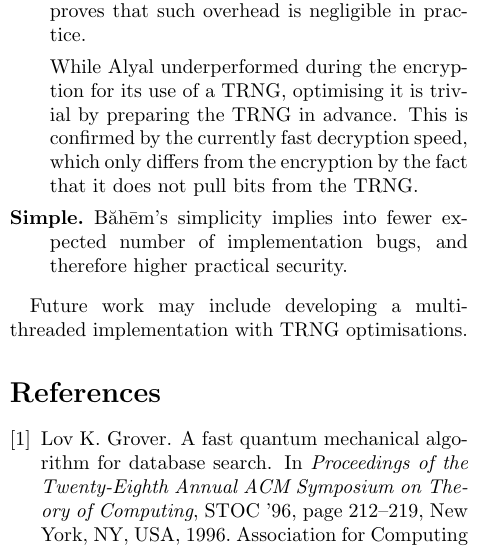
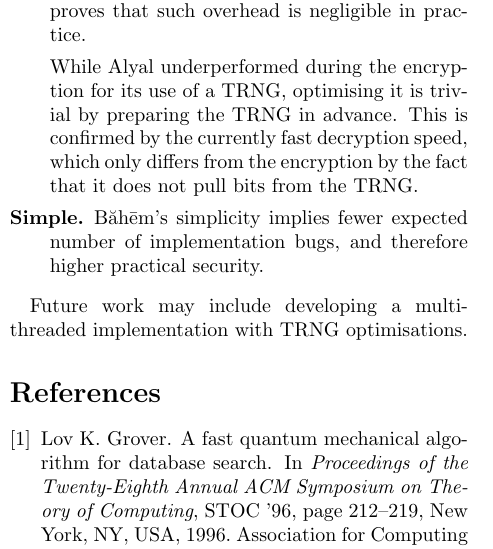
Before and after one commit to rajululkahf/baheem, a LaTeX document (baheem.tex): part of one column of page 4 of 4, cut so that both start at the same text. Compiled offline with pdfLaTeX.

Commit message:
fixed a typo

```diff
--- a/baheem.tex
+++ b/baheem.tex
@@ -452,8 +452,8 @@ This paper proposed \baheem\ with the following properties:
         advance.  This is confirmed by the currently fast decryption speed,
         which only differs from the encryption by the fact that it does not
         pull bits from the \gls{trng}.
-    \item[Simple.] \baheem's simplicity implies into fewer expected number
-        of implementation bugs, and therefore higher practical security.
+    \item[Simple.] \baheem's simplicity implies fewer expected number of
+        implementation bugs, and therefore higher practical security.
 \end{description}
 
 Future work may include developing a multi-threaded implementation with
```
Also changed, not shown: baheem.pdf.
